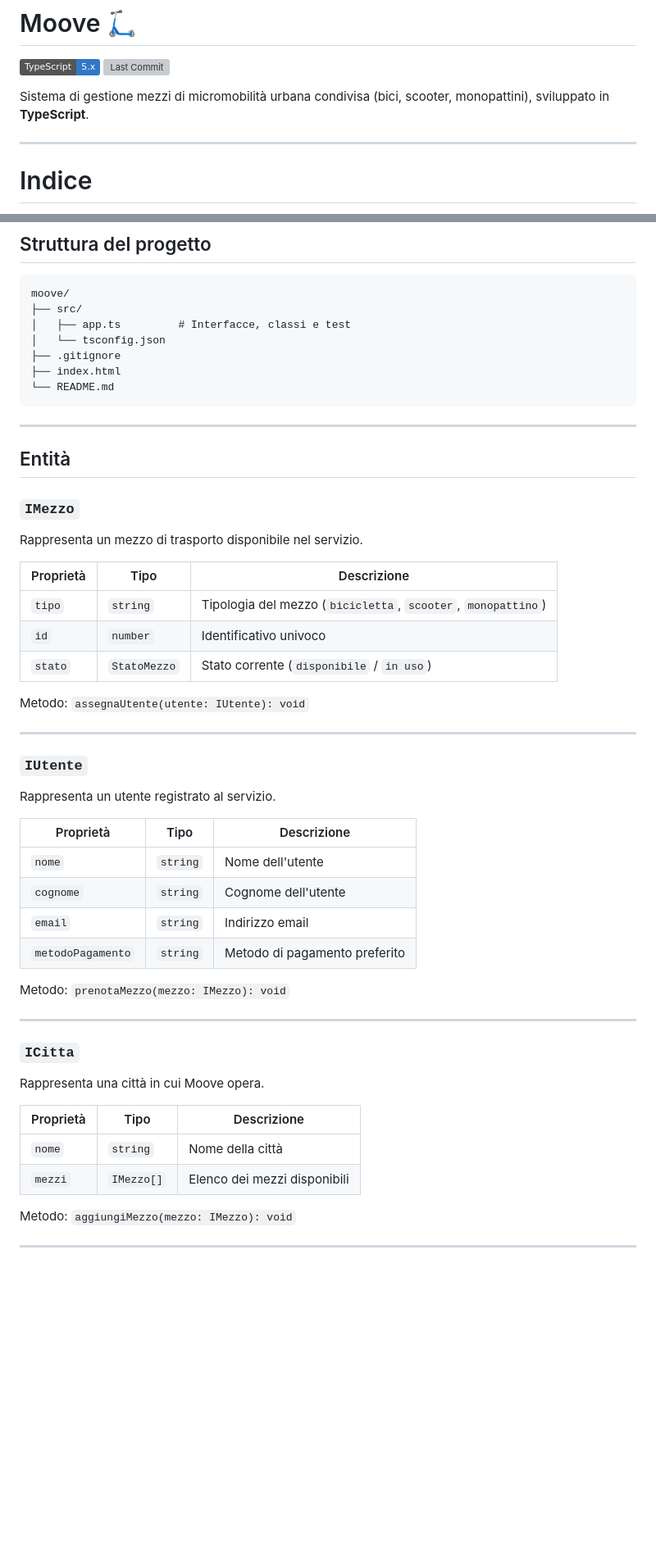
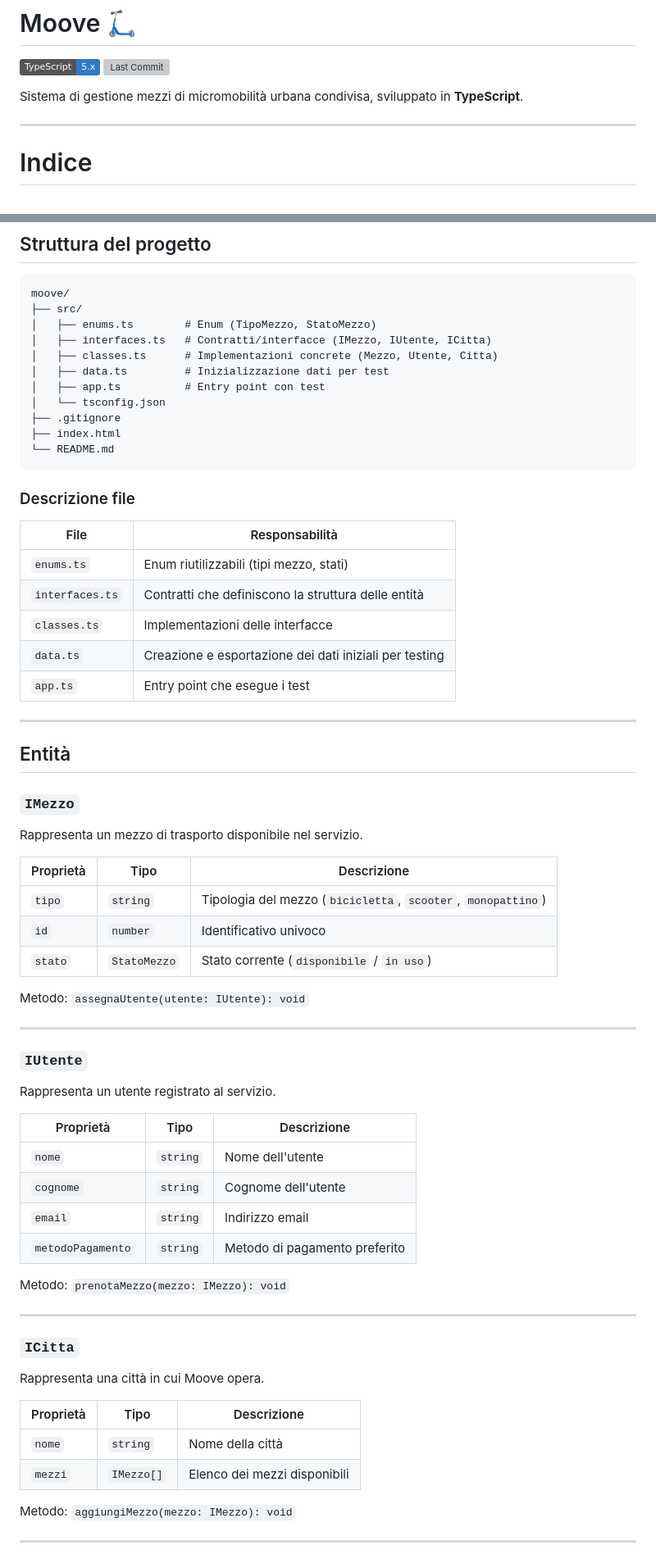
Before and after one commit to DM-Square/Moove, a Markdown page: README.md, 2 parts joined by grey strips. Shown at 82% size. GitHub-like rendering; badges without logos; blank space fills up the shorter version; grey boxes are pictures that could not be loaded.

Commit message:
Updated Readme after refactoring

````diff
--- a/README.md
+++ b/README.md
@@ -3,7 +3,7 @@
 ![TypeScript](https://img.shields.io/badge/TypeScript-5.x-3178C6?logo=typescript&logoColor=white)
 ![Last Commit](https://img.shields.io/github/last-commit/DM-Square/Moove)
 
-Sistema di gestione mezzi di micromobilità urbana condivisa (bici, scooter, monopattini), sviluppato in **TypeScript**.
+Sistema di gestione mezzi di micromobilità urbana condivisa, sviluppato in **TypeScript**.
 
 ---
 
@@ -31,38 +31,54 @@ Moove è un'applicazione che modella il servizio di noleggio di mezzi elettrici
 ```
 moove/
 ├── src/
-│   ├── app.ts         # Interfacce, classi e test
+│   ├── enums.ts        # Enum (TipoMezzo, StatoMezzo)
+│   ├── interfaces.ts   # Contratti/interfacce (IMezzo, IUtente, ICitta)
+│   ├── classes.ts      # Implementazioni concrete (Mezzo, Utente, Citta)
+│   ├── data.ts         # Inizializzazione dati per test
+│   ├── app.ts          # Entry point con test
 │   └── tsconfig.json
 ├── .gitignore
 ├── index.html
 └── README.md
 ```
 
+### Descrizione file
+
+| File            | Responsabilità                                         |
+| --------------- | ------------------------------------------------------ |
+| `enums.ts`      | Enum riutilizzabili (tipi mezzo, stati)                |
+| `interfaces.ts` | Contratti che definiscono la struttura delle entità    |
+| `classes.ts`    | Implementazioni delle interfacce                       |
+| `data.ts`       | Creazione e esportazione dei dati iniziali per testing |
+| `app.ts`        | Entry point che esegue i test                          |
+
 ---
 
 ## Entità
 
 ### `IMezzo`
+
 Rappresenta un mezzo di trasporto disponibile nel servizio.
 
-| Proprietà | Tipo | Descrizione |
-|-----------|------|-------------|
-| `tipo` | `string` | Tipologia del mezzo (`bicicletta`, `scooter`, `monopattino`) |
-| `id` | `number` | Identificativo univoco |
-| `stato` | `StatoMezzo` | Stato corrente (`disponibile` / `in uso`) |
+| Proprietà | Tipo         | Descrizione                                                  |
+| --------- | ------------ | ------------------------------------------------------------ |
+| `tipo`    | `string`     | Tipologia del mezzo (`bicicletta`, `scooter`, `monopattino`) |
+| `id`      | `number`     | Identificativo univoco                                       |
+| `stato`   | `StatoMezzo` | Stato corrente (`disponibile` / `in uso`)                    |
 
 Metodo: `assegnaUtente(utente: IUtente): void`
 
 ---
 
 ### `IUtente`
+
 Rappresenta un utente registrato al servizio.
 
-| Proprietà | Tipo | Descrizione |
-|-----------|------|-------------|
-| `nome` | `string` | Nome dell'utente |
-| `cognome` | `string` | Cognome dell'utente |
-| `email` | `string` | Indirizzo email |
+| Proprietà         | Tipo     | Descrizione                   |
+| ----------------- | -------- | ----------------------------- |
+| `nome`            | `string` | Nome dell'utente              |
+| `cognome`         | `string` | Cognome dell'utente           |
+| `email`           | `string` | Indirizzo email               |
 | `metodoPagamento` | `string` | Metodo di pagamento preferito |
 
 Metodo: `prenotaMezzo(mezzo: IMezzo): void`
@@ -70,12 +86,13 @@ Metodo: `prenotaMezzo(mezzo: IMezzo): void`
 ---
 
 ### `ICitta`
+
 Rappresenta una città in cui Moove opera.
 
-| Proprietà | Tipo | Descrizione |
-|-----------|------|-------------|
-| `nome` | `string` | Nome della città |
-| `mezzi` | `IMezzo[]` | Elenco dei mezzi disponibili |
+| Proprietà | Tipo       | Descrizione                  |
+| --------- | ---------- | ---------------------------- |
+| `nome`    | `string`   | Nome della città             |
+| `mezzi`   | `IMezzo[]` | Elenco dei mezzi disponibili |
 
 Metodo: `aggiungiMezzo(mezzo: IMezzo): void`
 
````
